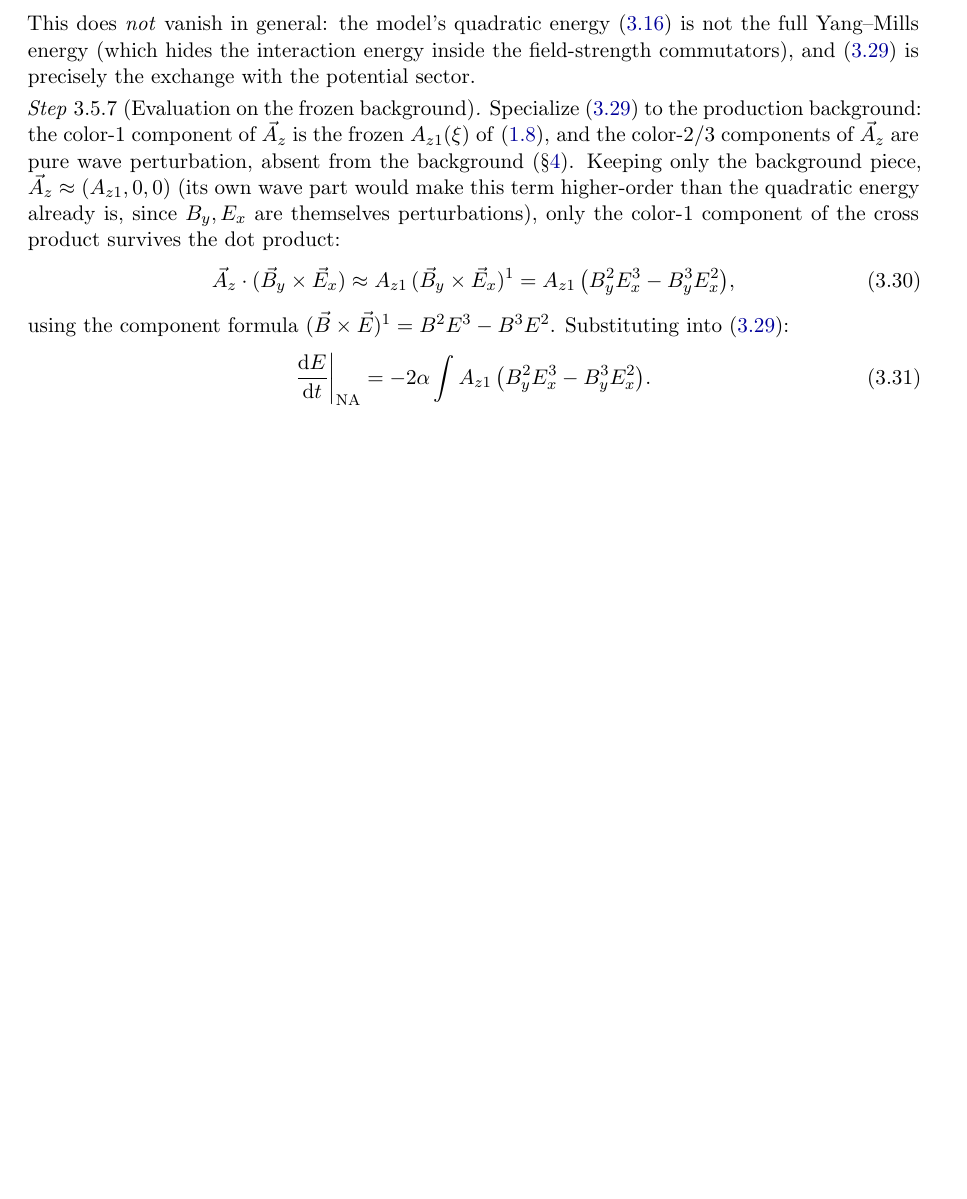
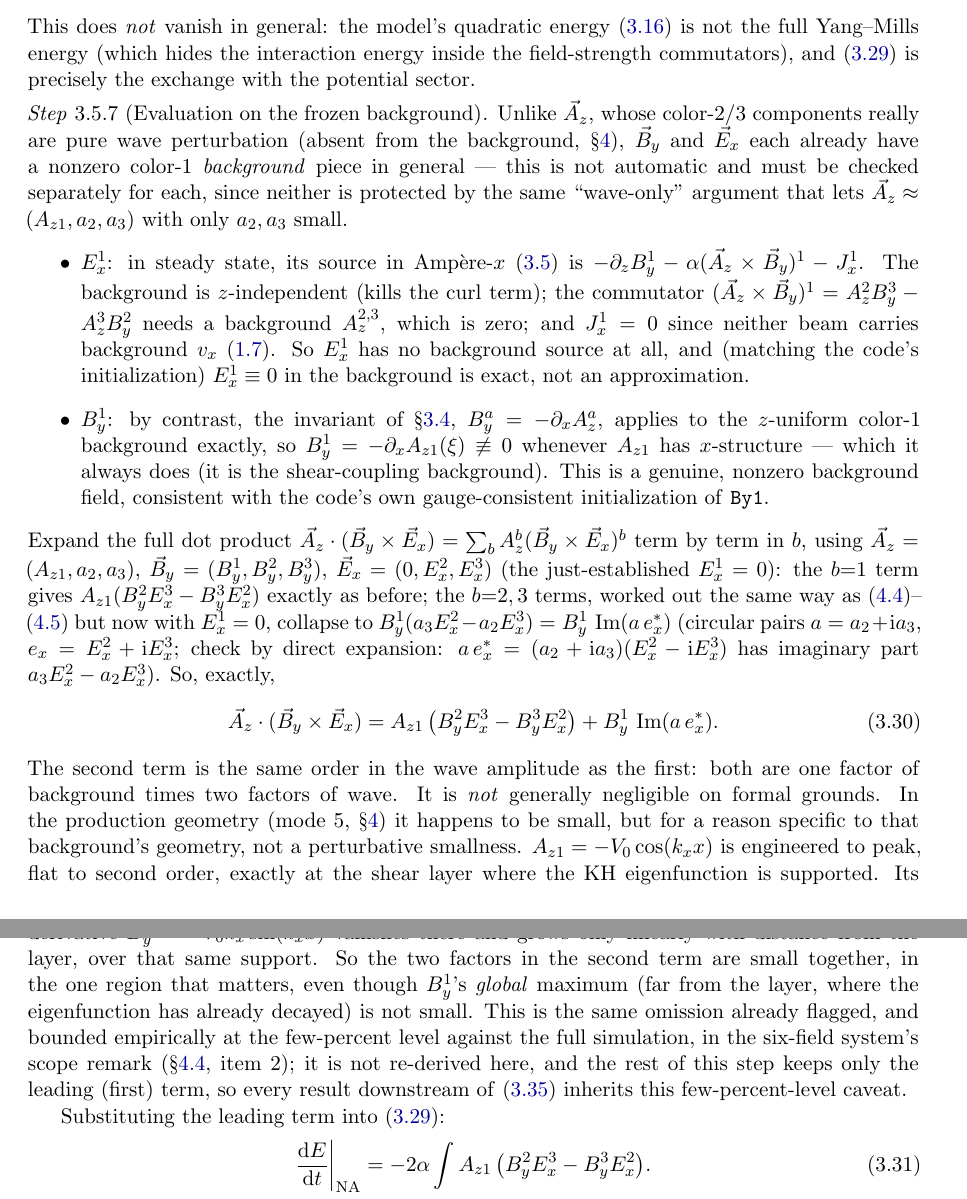
Before and after one commit to Obasho10/kh-simulations, a LaTeX paper (ymgpu2d/derivations/derivations.tex): part of page 13 of 40 before the commit and two parts of pages 13 and 14 of 41 after it, the two joined at a grey line, cut so that both start at the same text, the shorter picture padded with empty space. Compiled offline with pdfLaTeX.

Commit message:
derivations: fix missing background-By1 term in the non-Abelian energy budget
The "Evaluation on the frozen background" step in §3.5 truncated A_z to its
background piece before dotting into (B_y x E_x), which silently drops a
same-order term: B_y^1 (background, = -d/dx Az1 by the invariant of §3.4,
confirmed nonzero via YM_Init.cu's gauge-consistent By1 init in mode 5)
dotted against the wave A_z2/A_z3 and wave E_x2/E_x3. E_x^1's background is
correctly zero (no source in steady state, confirmed against the code's
init), but B_y^1 is not, and the omission of its cross term was undocumented.

Expanded the step to derive the full triple product, keep the exact E_x^1=0
argument, show the missing By1*Im(a e_x^*) term explicitly, and explain why
it's small specifically in the production (mode 5) geometry -- A_z1 peaks
flat at the shear layer where the KH mode lives, while its derivative By1
vanishes there -- rather than by any formal perturbative ordering. Cross-
linked this to the six-field system's existing "no background By1 coupling"
scope caveat (§4.4), which already empirically bounds the same omission at
the few-percent level but had never been connected back to this derivation.

Co-Authored-By: Claude Sonnet 5 <noreply@anthropic.com>
Claude-Session: https://claude.ai/code/session_013VTtZkBaHiT8buCaVCkxMS

```diff
--- a/ymgpu2d/derivations/derivations.tex
+++ b/ymgpu2d/derivations/derivations.tex
@@ -818,20 +818,64 @@ interaction energy inside the field-strength commutators), and
 \end{step}
 
 \begin{step}[Evaluation on the frozen background]
-Specialize \eqref{eq:battery} to the production background: the color-1
-component of $\vec A_z$ is the frozen $\Az(\xi)$ of \eqref{eq:Az1}, and the
-color-2/3 components of $\vec A_z$ are pure wave perturbation, absent from
-the background (\S\ref{sec:sixfield}). Keeping only the background piece,
-$\vec A_z\approx(\Az,0,0)$ (its own wave part would make this term
-higher-order than the quadratic energy already is, since $B_y,E_x$ are
-themselves perturbations), only the color-1 component of the cross product
-survives the dot product:
-\begin{equation}
-\vec A_z\cdot(\vec B_y\times\vec E_x)\approx\Az\,(\vec B_y\times\vec E_x)^1
-=\Az\,\bigl(B_y^2E_x^3-B_y^3E_x^2\bigr),
-\end{equation}
-using the component formula $(\vec B\times\vec E)^1=B^2E^3-B^3E^2$.
-Substituting into \eqref{eq:battery}:
+Unlike $\vec A_z$, whose color-2/3 components really are pure wave
+perturbation (absent from the background, \S\ref{sec:sixfield}), $\vec B_y$
+and $\vec E_x$ each already have a nonzero color-1 \emph{background} piece
+in general --- this is not automatic and must be checked separately for
+each, since neither is protected by the same ``wave-only'' argument that
+lets $\vec A_z\approx(\Az,a_2,a_3)$ with only $a_2,a_3$ small.
+\begin{itemize}
+\item $E_x^1$: in steady state, its source in Amp\`ere-$x$
+\eqref{eq:amperex} is $-\partial_zB_y^1-\alpha(\vec A_z\times\vec B_y)^1
+-J_x^1$. The background is $z$-independent (kills the curl term); the
+commutator $(\vec A_z\times\vec B_y)^1=A_z^2B_y^3-A_z^3B_y^2$ needs a
+background $A_z^{2,3}$, which is zero; and $J_x^1=0$ since neither beam
+carries background $v_x$ \eqref{eq:beams}. So $E_x^1$ has no background
+source at all, and (matching the code's initialization) $E_x^1\equiv0$ in
+the background is exact, not an approximation.
+\item $B_y^1$: by contrast, the invariant of \S\ref{ssec:byinvariant},
+$B_y^a=-\partial_xA_z^a$, applies to the $z$-uniform color-1 background
+exactly, so $B_y^1=-\partial_x\Az(\xi)\not\equiv0$ whenever $\Az$ has
+$x$-structure --- which it always does (it is the shear-coupling
+background). This is a genuine, nonzero background field, consistent
+with the code's own gauge-consistent initialization of \texttt{By1}.
+\end{itemize}
+Expand the full dot product $\vec A_z\cdot(\vec B_y\times\vec E_x)
+=\sum_b A_z^b(\vec B_y\times\vec E_x)^b$ term by term in $b$, using
+$\vec A_z=(\Az,a_2,a_3)$, $\vec B_y=(B_y^1,B_y^2,B_y^3)$,
+$\vec E_x=(0,E_x^2,E_x^3)$ (the just-established $E_x^1=0$):
+the $b{=}1$ term gives $\Az(B_y^2E_x^3-B_y^3E_x^2)$ exactly as before; the
+$b{=}2,3$ terms, worked out the same way as \eqref{eq:crosscomponents}--%
+\eqref{eq:crosscomplex} but now with $E_x^1=0$, collapse to
+$B_y^1(a_3E_x^2-a_2E_x^3)=B_y^1\,\Imy(a\,e_x^*)$ (circular pairs
+$a=a_2+\ii a_3$, $e_x=E_x^2+\ii E_x^3$; check by direct expansion:
+$a\,e_x^*=(a_2+\ii a_3)(E_x^2-\ii E_x^3)$ has imaginary part
+$a_3E_x^2-a_2E_x^3$). So, exactly,
+\begin{equation}
+\vec A_z\cdot(\vec B_y\times\vec E_x)
+=\Az\,\bigl(B_y^2E_x^3-B_y^3E_x^2\bigr)+B_y^1\,\Imy(a\,e_x^*).
+\label{eq:battery-full}
+\end{equation}
+The second term is the same order in the wave amplitude as the first: both
+are one factor of background times two factors of wave. It is \emph{not}
+generally negligible on formal grounds. In the production geometry
+(mode 5, \S\ref{sec:sixfield}) it happens to be small, but for a reason
+specific to that background's geometry, not a perturbative smallness.
+$\Az=-\Vo\cos(k_xx)$ is engineered to peak, flat to second order, exactly
+at the shear layer where the KH eigenfunction is supported. Its derivative
+$B_y^1=-\Vo k_x\sin(k_xx)$ vanishes there and grows only linearly with
+distance from the layer, over that same support. So the two factors in the
+second term are small together, in the one region that matters, even
+though $B_y^1$'s
+\emph{global} maximum (far from the layer, where the eigenfunction has
+already decayed) is not small. This is the same omission already flagged,
+and bounded empirically at the few-percent level against the full
+simulation, in the six-field system's scope remark
+(\S\ref{ssec:scope}, item 2); it is not re-derived here, and the rest of
+this step keeps only the leading (first) term, so every result downstream
+of \eqref{eq:batterysign} inherits this few-percent-level caveat.
+
+Substituting the leading term into \eqref{eq:battery}:
 \begin{equation}
 \frac{\dd E}{\dd t}\bigg|_{\mathrm{NA}}
 =-2\alpha\int \Az\,\bigl(B_y^2E_x^3-B_y^3E_x^2\bigr).
```
Also changed, not shown: ymgpu2d/derivations/derivations.pdf, ymgpu2d/derivations/derivations.tex (4 more changed lines).
